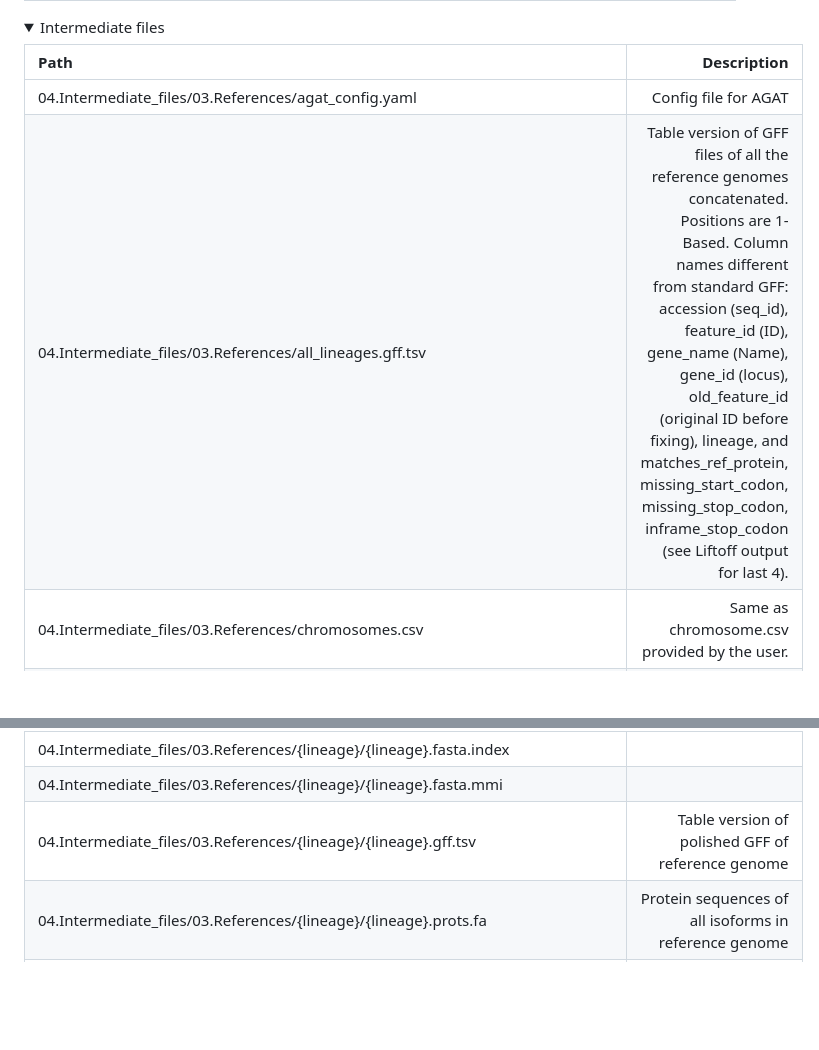
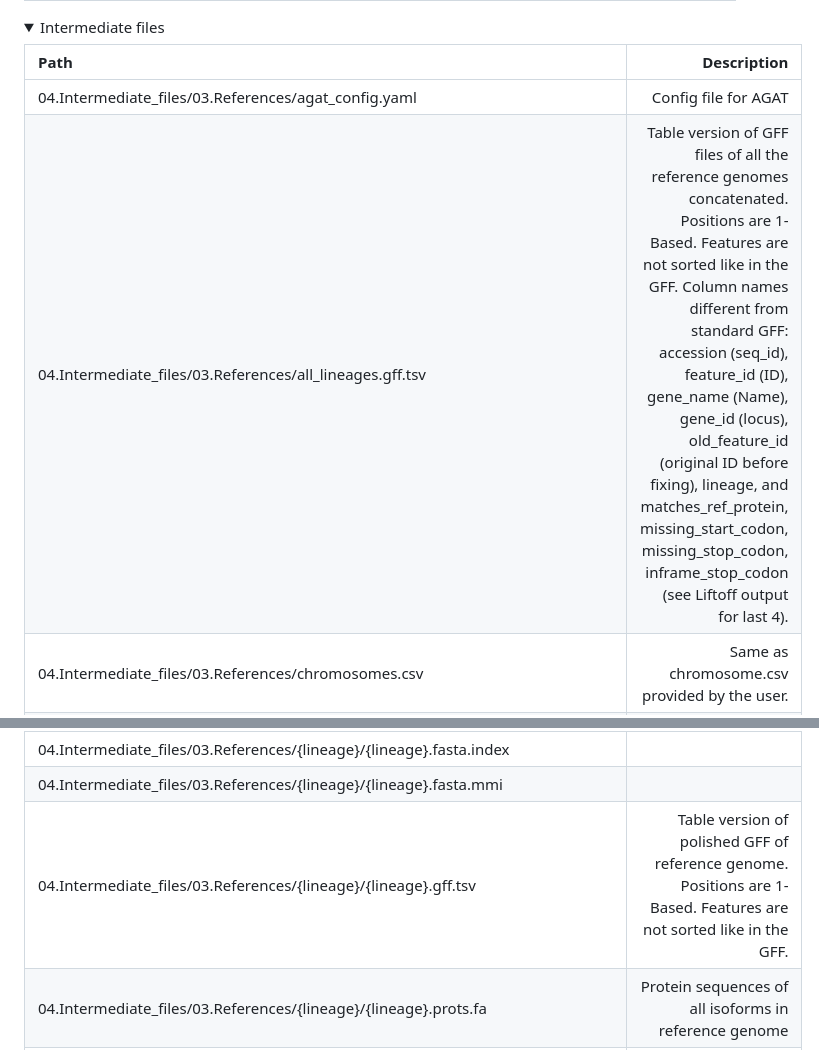
Before and after one commit to magwenelab/WeavePop, a Markdown page: README.md, 2 parts joined by grey strips. GitHub-like rendering; folded sections open; blank space fills up the shorter version.

Commit message:
comment on gff.tsv

```diff
--- a/README.md
+++ b/README.md
@@ -84,7 +84,7 @@ The environments for particular software used in Snakemake rules are installed b
 | Path | Description |
 | :---------------- | ----: |
 | 04.Intermediate_files/03.References/agat_config.yaml | Config file for AGAT
-| 04.Intermediate_files/03.References/all_lineages.gff.tsv | Table version of GFF files of all the reference genomes concatenated. Positions are 1-Based. Column names different from standard GFF:         accession (seq_id), feature_id (ID), gene_name (Name), gene_id (locus), old_feature_id (original ID before fixing), lineage, and matches_ref_protein,	missing_start_codon,	missing_stop_codon,	inframe_stop_codon (see Liftoff output for last 4).|
+| 04.Intermediate_files/03.References/all_lineages.gff.tsv | Table version of GFF files of all the reference genomes concatenated. Positions are 1-Based. Features are not sorted like in the GFF. Column names different from standard GFF:         accession (seq_id), feature_id (ID), gene_name (Name), gene_id (locus), old_feature_id (original ID before fixing), lineage, and matches_ref_protein,	missing_start_codon,	missing_stop_codon,	inframe_stop_codon (see Liftoff output for last 4).|
 | 04.Intermediate_files/03.References/chromosomes.csv | Same as chromosome.csv provided by the user.|
 | 04.Intermediate_files/03.References/{main_reference}_fixed_description.gff | GFF with description tag instead of product tag|
 | 04.Intermediate_files/03.References/{main_reference}_fixed_ID.gff | GFF with fixed IDs |
@@ -103,7 +103,7 @@ The environments for particular software used in Snakemake rules are installed b
 | 04.Intermediate_files/03.References/{lineage}/{lineage}.fasta.fai
 | 04.Intermediate_files/03.References/{lineage}/{lineage}.fasta.index
 | 04.Intermediate_files/03.References/{lineage}/{lineage}.fasta.mmi
-| 04.Intermediate_files/03.References/{lineage}/{lineage}.gff.tsv | Table version of polished GFF of reference genome |
+| 04.Intermediate_files/03.References/{lineage}/{lineage}.gff.tsv | Table version of polished GFF of reference genome. Positions are 1-Based. Features are not sorted like in the GFF. |
 | 04.Intermediate_files/03.References/{lineage}/{lineage}.prots.fa | Protein sequences of all isoforms in reference genome |
 | 04.Intermediate_files/03.References/{lineage}/repeats/01_simple/{lineage}.bed | BED file of simple repetitive sequences. Positions are 0-Based. |
 | 04.Intermediate_files/03.References/{lineage}/repeats/01_simple/ | See [RepeatMasker output](https://www.repeatmasker.org/webrepeatmaskerhelp.html)|
```
